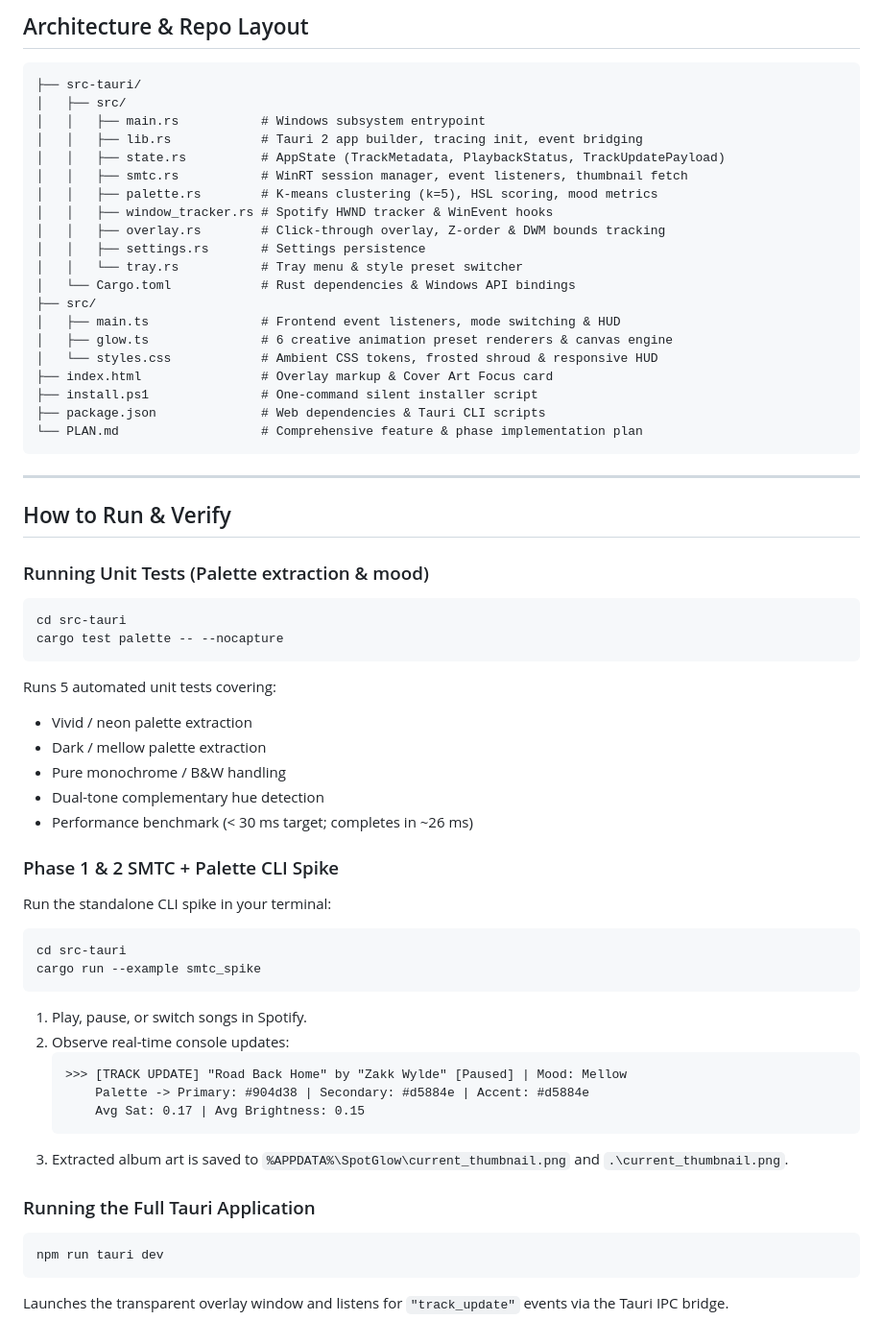
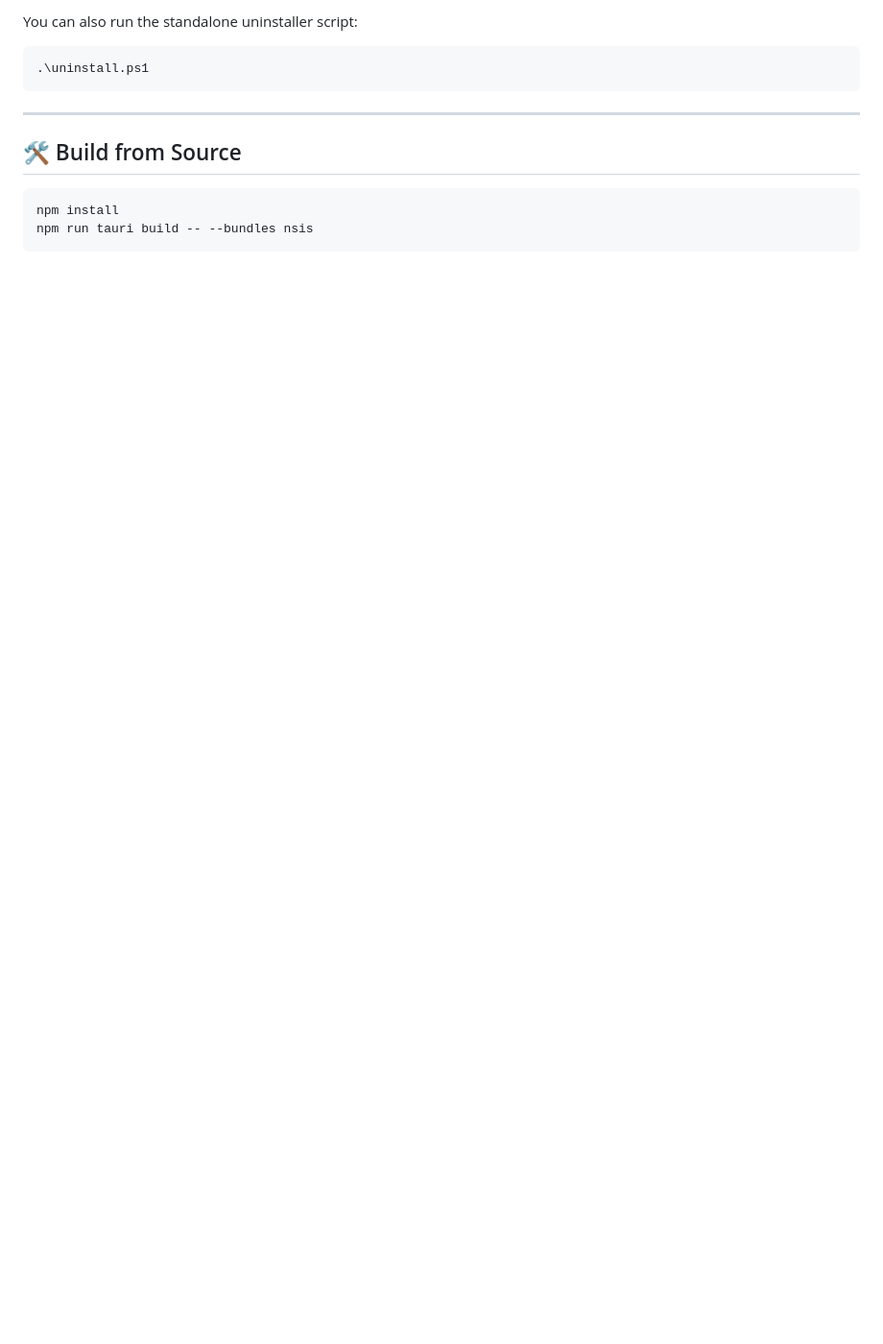
Before and after one commit to Saimun-jd/spotglow, a Markdown page: README.md, the part around one of its changes. Shown at 96% size. Drawn GitHub-style; blank space fills up the shorter version.

````diff
--- a/README.md
+++ b/README.md
@@ -47,62 +42,14 @@ The installer is packaged at:
 
-## Architecture & Repo Layout
-
-```
-├── src-tauri/
-│   ├── src/
-│   │   ├── main.rs           # Windows subsystem entrypoint
-│   │   ├── lib.rs            # Tauri 2 app builder, tracing init, event bridging
-│   │   ├── state.rs          # AppState (TrackMetadata, PlaybackStatus, TrackUpdatePayload)
-│   │   ├── smtc.rs           # WinRT session manager, event listeners, thumbnail fetch
-│   │   ├── palette.rs        # K-means clustering (k=5), HSL scoring, mood metrics
-│   │   ├── window_tracker.rs # Spotify HWND tracker & WinEvent hooks
-│   │   ├── overlay.rs        # Click-through overlay, Z-order & DWM bounds tracking
-│   │   ├── settings.rs       # Settings persistence
-│   │   └── tray.rs           # Tray menu & style preset switcher
-│   └── Cargo.toml            # Rust dependencies & Windows API bindings
-├── src/
-│   ├── main.ts               # Frontend event listeners, mode switching & HUD
-│   ├── glow.ts               # 6 creative animation preset renderers & canvas engine
-│   └── styles.css            # Ambient CSS tokens, frosted shroud & responsive HUD
-├── index.html                # Overlay markup & Cover Art Focus card
-├── install.ps1               # One-command silent installer script
-├── package.json              # Web dependencies & Tauri CLI scripts
-└── PLAN.md                   # Comprehensive feature & phase implementation plan
+You can also run the standalone uninstaller script:
+```powershell
+.\uninstall.ps1
 ```
 
 ---
 
-## How to Run & Verify
+## 🛠️ Build from Source
 
-### Running Unit Tests (Palette extraction & mood)
 ```powershell
-cd src-tauri
-cargo test palette -- --nocapture
+npm install
+npm run tauri build -- --bundles nsis
 ```
-Runs 5 automated unit tests covering:
-- Vivid / neon palette extraction
-- Dark / mellow palette extraction
-- Pure monochrome / B&W handling
-- Dual-tone complementary hue detection
-- Performance benchmark (< 30 ms target; completes in ~26 ms)
-
-### Phase 1 & 2 SMTC + Palette CLI Spike
-Run the standalone CLI spike in your terminal:
-```powershell
-cd src-tauri
-cargo run --example smtc_spike
-```
-1. Play, pause, or switch songs in Spotify.
-2. Observe real-time console updates:
-   ```text
-   >>> [TRACK UPDATE] "Road Back Home" by "Zakk Wylde" [Paused] | Mood: Mellow
-       Palette -> Primary: #904d38 | Secondary: #d5884e | Accent: #d5884e
-       Avg Sat: 0.17 | Avg Brightness: 0.15
-   ```
-3. Extracted album art is saved to `%APPDATA%\SpotGlow\current_thumbnail.png` and `.\current_thumbnail.png`.
-
-### Running the Full Tauri Application
-```powershell
-npm run tauri dev
-```
-Launches the transparent overlay window and listens for `"track_update"` events via the Tauri IPC bridge.
````
Also changed, not shown: other parts of README.md (+26 -31 lines), src/assets/Screenshot 2026-10-07 125121.png (added), 18 other files.
